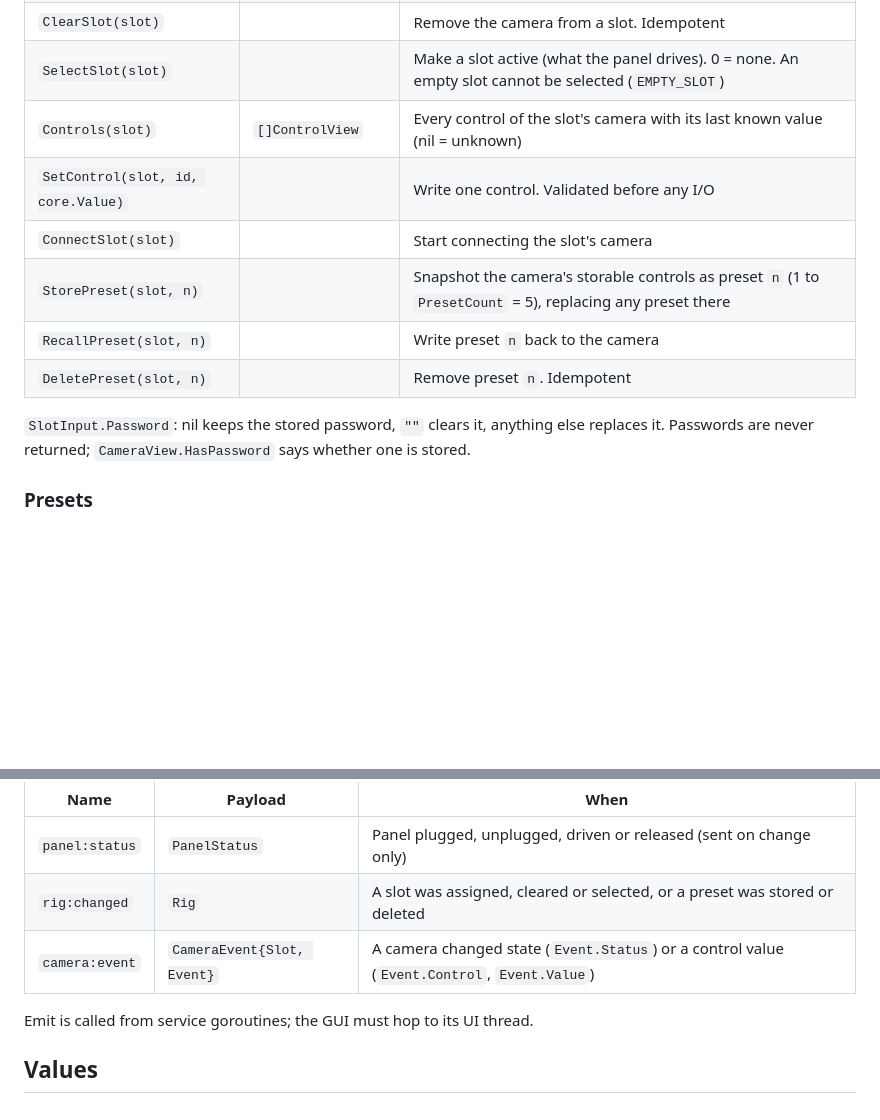
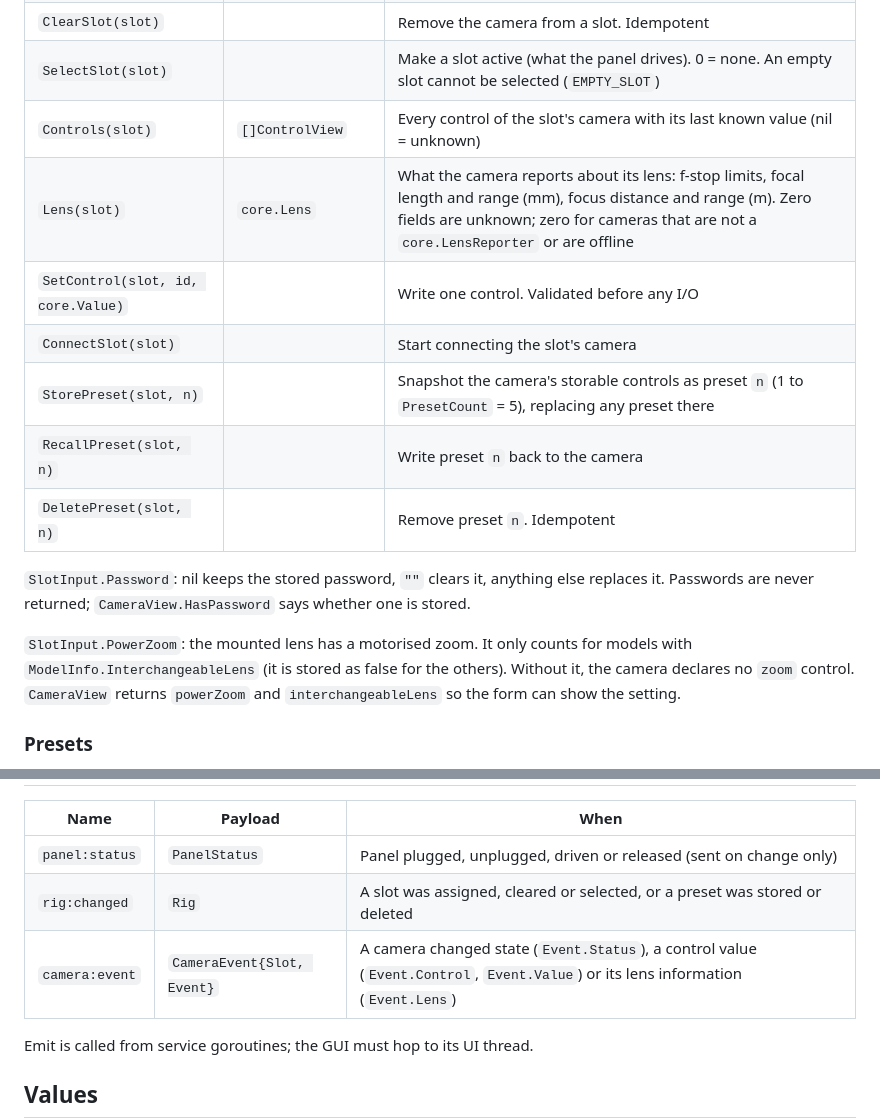
Before and after one commit to ValentinDoche/rcp-for-all-camera, a Markdown page: docs/app-api.md, 2 parts joined by grey strips. Rendered like a GitHub page; blank space fills up the shorter version.

```diff
--- a/docs/app-api.md
+++ b/docs/app-api.md
@@ -21,6 +21,7 @@ JSON tags are kept on every type so the API can be exported or logged in a stabl
 | `ClearSlot(slot)` | | Remove the camera from a slot. Idempotent |
 | `SelectSlot(slot)` | | Make a slot active (what the panel drives). 0 = none. An empty slot cannot be selected (`EMPTY_SLOT`) |
 | `Controls(slot)` | `[]ControlView` | Every control of the slot's camera with its last known value (nil = unknown) |
+| `Lens(slot)` | `core.Lens` | What the camera reports about its lens: f-stop limits, focal length and range (mm), focus distance and range (m). Zero fields are unknown; zero for cameras that are not a `core.LensReporter` or are offline |
 | `SetControl(slot, id, core.Value)` | | Write one control. Validated before any I/O |
 | `ConnectSlot(slot)` | | Start connecting the slot's camera |
 | `StorePreset(slot, n)` | | Snapshot the camera's storable controls as preset `n` (1 to `PresetCount` = 5), replacing any preset there |
@@ -29,6 +30,11 @@ JSON tags are kept on every type so the API can be exported or logged in a stabl
 
 `SlotInput.Password`: nil keeps the stored password, `""` clears it, anything else replaces
 it. Passwords are never returned; `CameraView.HasPassword` says whether one is stored.
+
+`SlotInput.PowerZoom`: the mounted lens has a motorised zoom. It only counts for models
+with `ModelInfo.InterchangeableLens` (it is stored as false for the others). Without it,
+the camera declares no `zoom` control. `CameraView` returns `powerZoom` and
+`interchangeableLens` so the form can show the setting.
 
 ### Presets
 
@@ -61,7 +67,7 @@ correction), so they work the same with every driver.
 |---|---|---|
 | `panel:status` | `PanelStatus` | Panel plugged, unplugged, driven or released (sent on change only) |
 | `rig:changed` | `Rig` | A slot was assigned, cleared or selected, or a preset was stored or deleted |
-| `camera:event` | `CameraEvent{Slot, Event}` | A camera changed state (`Event.Status`) or a control value (`Event.Control`, `Event.Value`) |
+| `camera:event` | `CameraEvent{Slot, Event}` | A camera changed state (`Event.Status`), a control value (`Event.Control`, `Event.Value`) or its lens information (`Event.Lens`) |
 
 Emit is called from service goroutines; the GUI must hop to its UI thread.
 
```
Also changed, not shown: AGENTS.md (+9 -2 lines), docs/adding-a-camera.md (+6 -0 lines).
